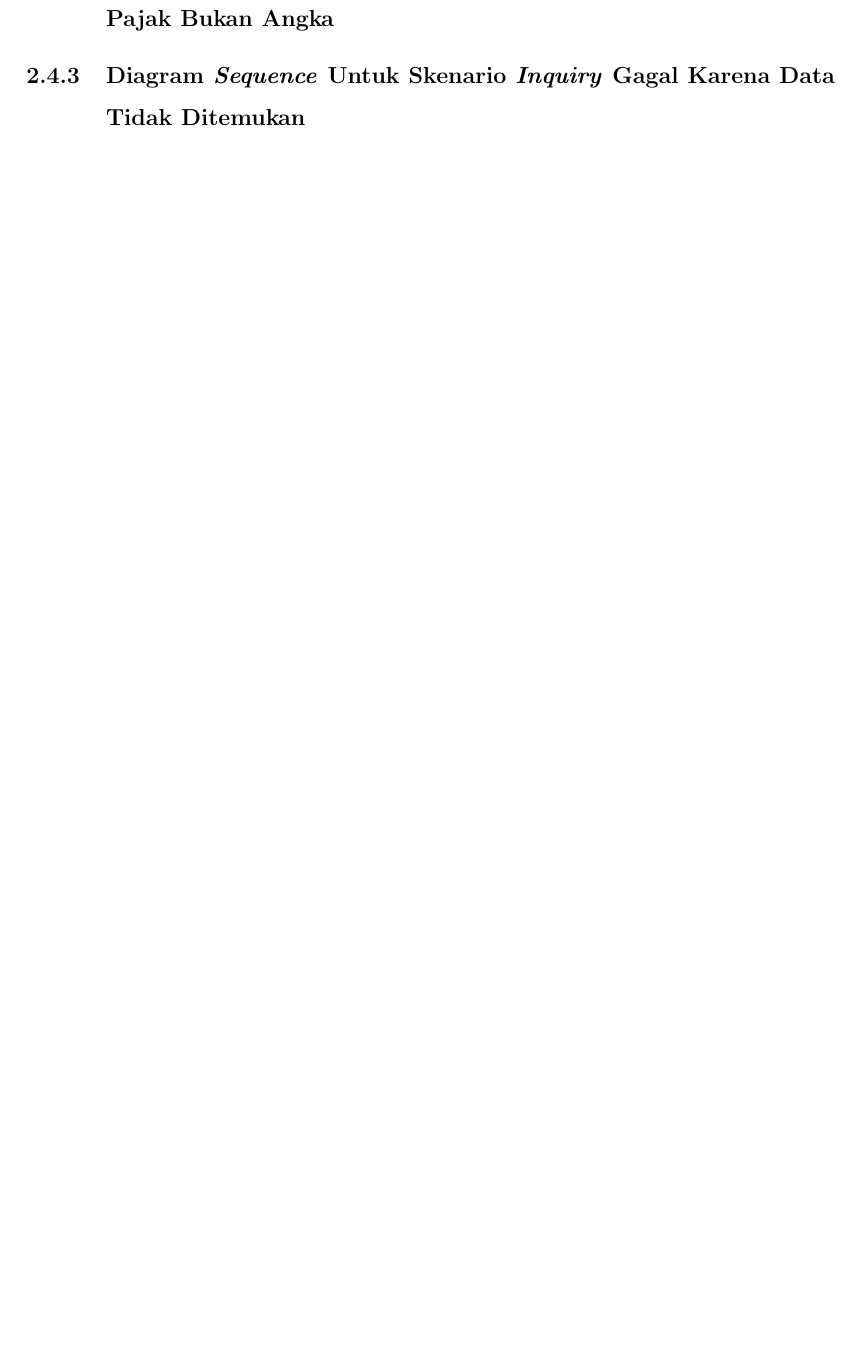
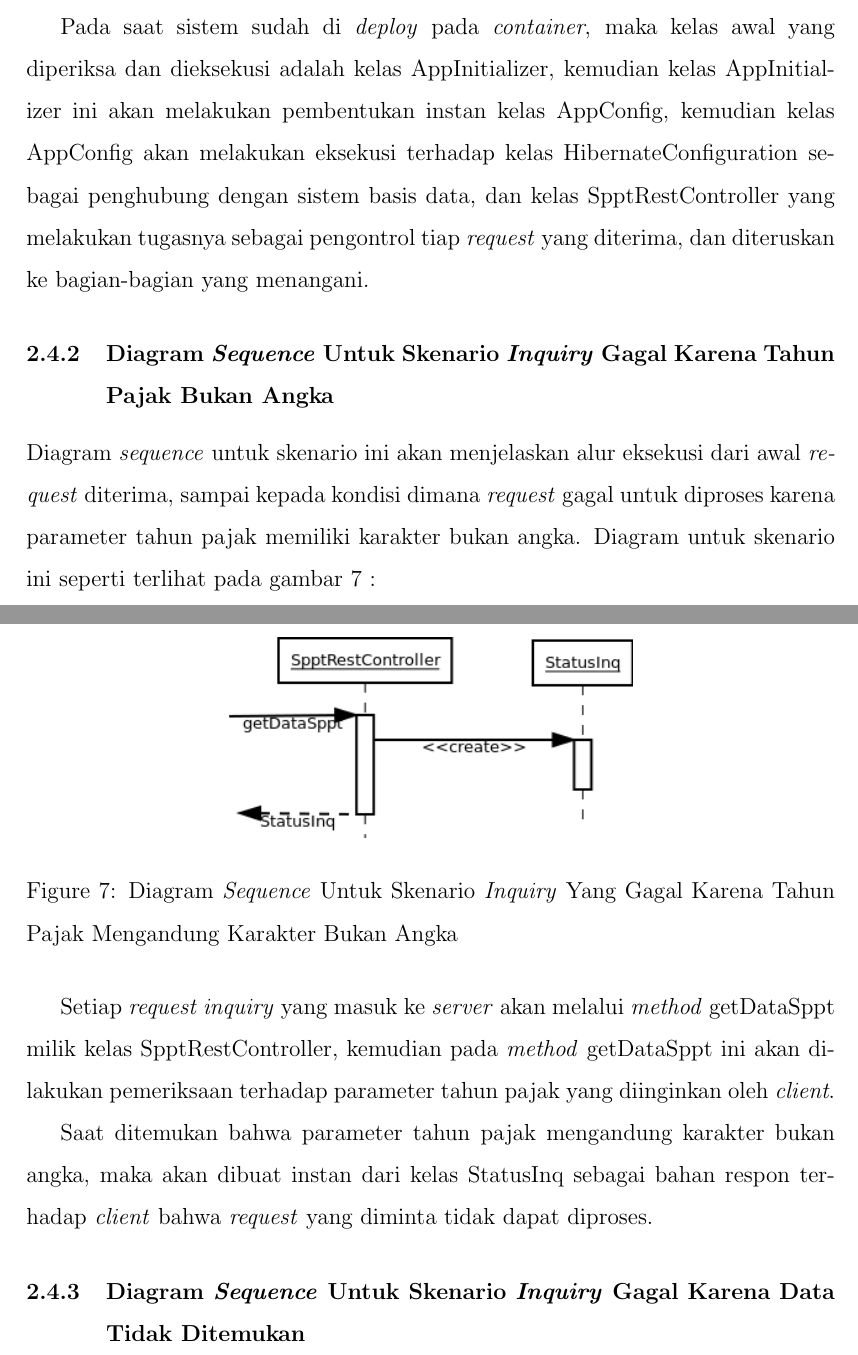
Before and after one commit to tamami-bf/dokumentasi-rancangan-si-ws-pbb, a LaTeX document (00.book.tex): part of page 11 of 12 before the commit and two parts of pages 10 and 11 of 14 after it, the two joined at a grey line, cut at the place of the change, the shorter picture padded with empty space. Compiled offline with pdfLaTeX.

Commit message:
update content

```diff
--- a/00.book.tex
+++ b/00.book.tex
@@ -201,4 +201,19 @@ Diagram \textit{sequence} untuk skenario konfigurasi \textit{Spring Framework} a
   \label{fig:uml-seq-konf}
 \end{figure}
 
+Pada saat sistem sudah di \textit{deploy} pada \textit{container}, maka kelas awal yang diperiksa dan dieksekusi adalah kelas AppInitializer, kemudian kelas AppInitializer ini akan melakukan pembentukan instan kelas AppConfig, kemudian kelas AppConfig akan melakukan eksekusi terhadap kelas HibernateConfiguration sebagai penghubung dengan sistem basis data, dan kelas SpptRestController yang melakukan tugasnya sebagai pengontrol tiap \textit{request} yang diterima, dan diteruskan ke bagian-bagian yang menangani.
+
 \subsubsection{Diagram \textit{Sequence} Untuk Skenario \textit{Inquiry} Gagal Karena Tahun Pajak Bukan Angka}
+
+Diagram \textit{sequence} untuk skenario ini akan menjelaskan alur eksekusi dari awal \textit{request} diterima, sampai kepada kondisi dimana \textit{request} gagal untuk diproses karena parameter tahun pajak memiliki karakter bukan angka. Diagram untuk skenario ini seperti terlihat pada gambar \ref{fig:uml-seq-inq-thn-not-valid} :
+
+\begin{figure}[H]
+  \centering
+  \includegraphics[width=0.5\textwidth]{./resources/uml/uml-seq-inq-thn-not-valid}
+  \caption{Diagram \textit{Sequence} Untuk Skenario \textit{Inquiry} Yang Gagal Karena Tahun Pajak Mengandung Karakter Bukan Angka}
+  \label{fig:uml-seq-inq-thn-not-valid}
+\end{figure}
+
+Setiap \textit{request inquiry} yang masuk ke \textit{server} akan melalui \textit{method} getDataSppt milik kelas SpptRestController, kemudian pada \textit{method} getDataSppt ini akan dilakukan pemeriksaan terhadap parameter tahun pajak yang diinginkan oleh \textit{client}.
+
+Saat ditemukan bahwa parameter tahun pajak mengandung karakter bukan angka, maka akan dibuat instan dari kelas StatusInq sebagai bahan respon terhadap \textit{client} bahwa \textit{request} yang diminta tidak dapat diproses.
```
Also changed, not shown: 00.book.tex (13 more changed lines).
